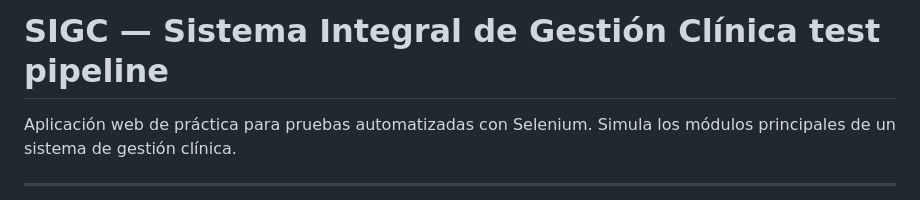
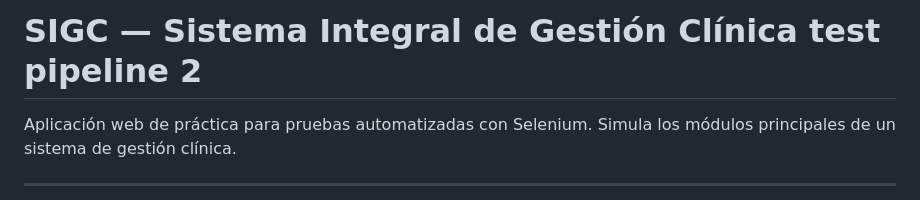
Before and after one commit to jrios304/SIGC-App, a Markdown page: README.md, the part around the change. GitHub-like rendering.

Commit message:
test pipeline 2

```diff
--- a/README.md
+++ b/README.md
@@ -1,4 +1,4 @@
-# SIGC — Sistema Integral de Gestión Clínica test pipeline
+# SIGC — Sistema Integral de Gestión Clínica test pipeline 2
 
 Aplicación web de práctica para pruebas automatizadas con Selenium. Simula los módulos principales de un sistema de gestión clínica.
 
```
